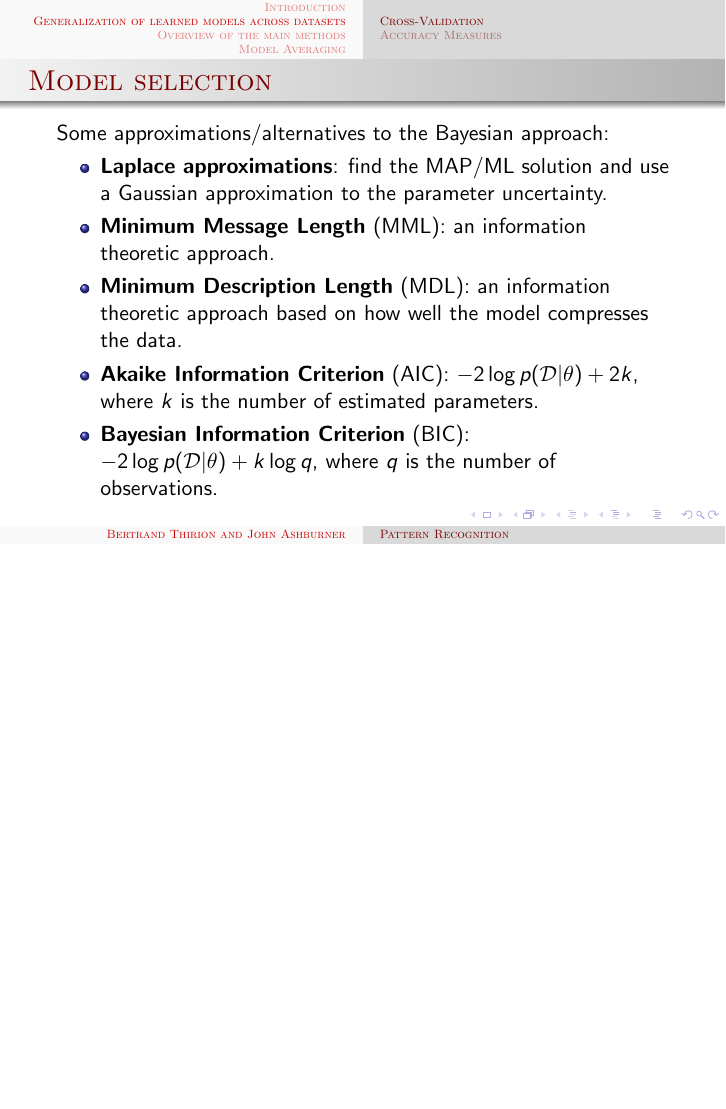
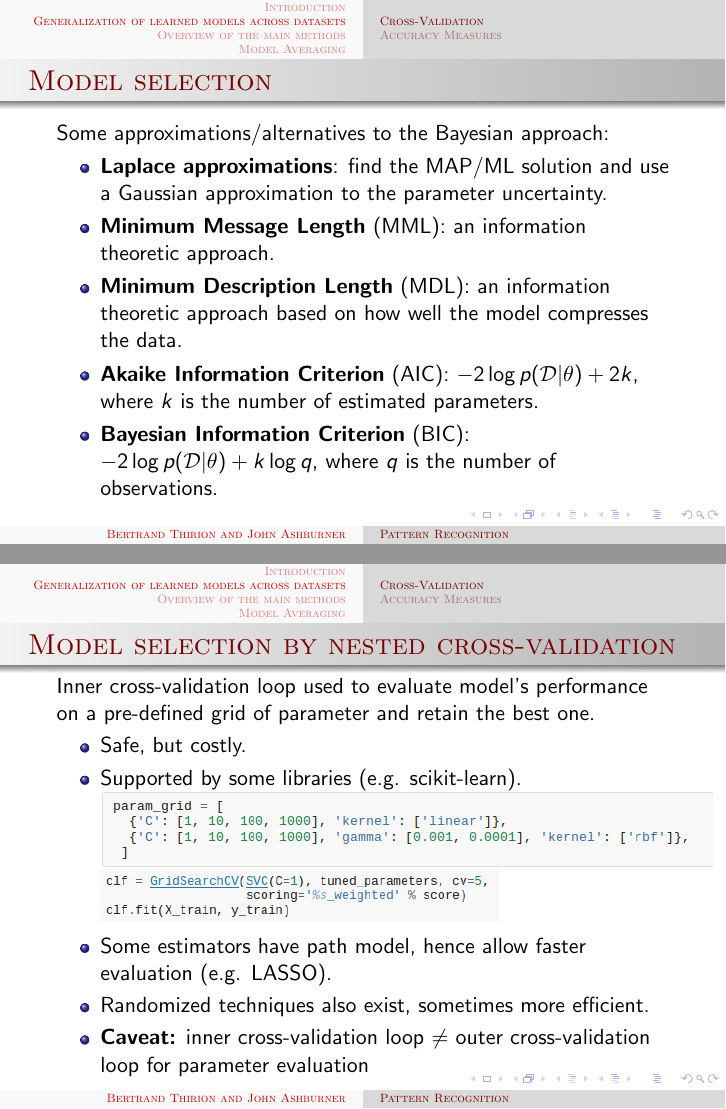
Before and after one commit to JohnAshburner/ISBI, LaTeX slides (ISBI_I.tex, which reads CrossValidation.tex): page 16 of 37 before the commit and pages 16 and 17 of 38 after it, the two joined at a grey line, the shorter picture padded with empty space. Compiled offline with pdfLaTeX.

Commit message:
Added nested CV slide

```diff
--- a/CrossValidation.tex
+++ b/CrossValidation.tex
@@ -43,3 +43,22 @@ Some approximations/alternatives to the Bayesian approach:
 %\item {\bf Deviance Information Criterion} (DIC) and others.
 \end{itemize}
 \end{frame}
+
+\begin{frame}
+\frametitle{Model selection by nested cross-validation}
+
+Inner cross-validation loop used to evaluate model's performance on a
+pre-defined grid of parameter and retain the best one.
+
+\begin{itemize}
+\item Safe, but costly.
+\item Supported by some libraries (e.g. scikit-learn).
+\includegraphics[width=\textwidth]{sklearn_material/grid}\\
+\includegraphics[width=.65\textwidth]{sklearn_material/grid_search}
+\item Some estimators have path model, hence allow faster evaluation
+  (e.g. LASSO).
+\item Randomized techniques also exist, sometimes more efficient.
+\item \textbf{Caveat:} inner cross-validation loop $\neq$ outer
+  cross-validation loop for parameter evaluation
+\end{itemize}
+\end{frame}
```
Also changed, not shown: sklearn_material/grid.png (added), sklearn_material/grid_search.png (added).
